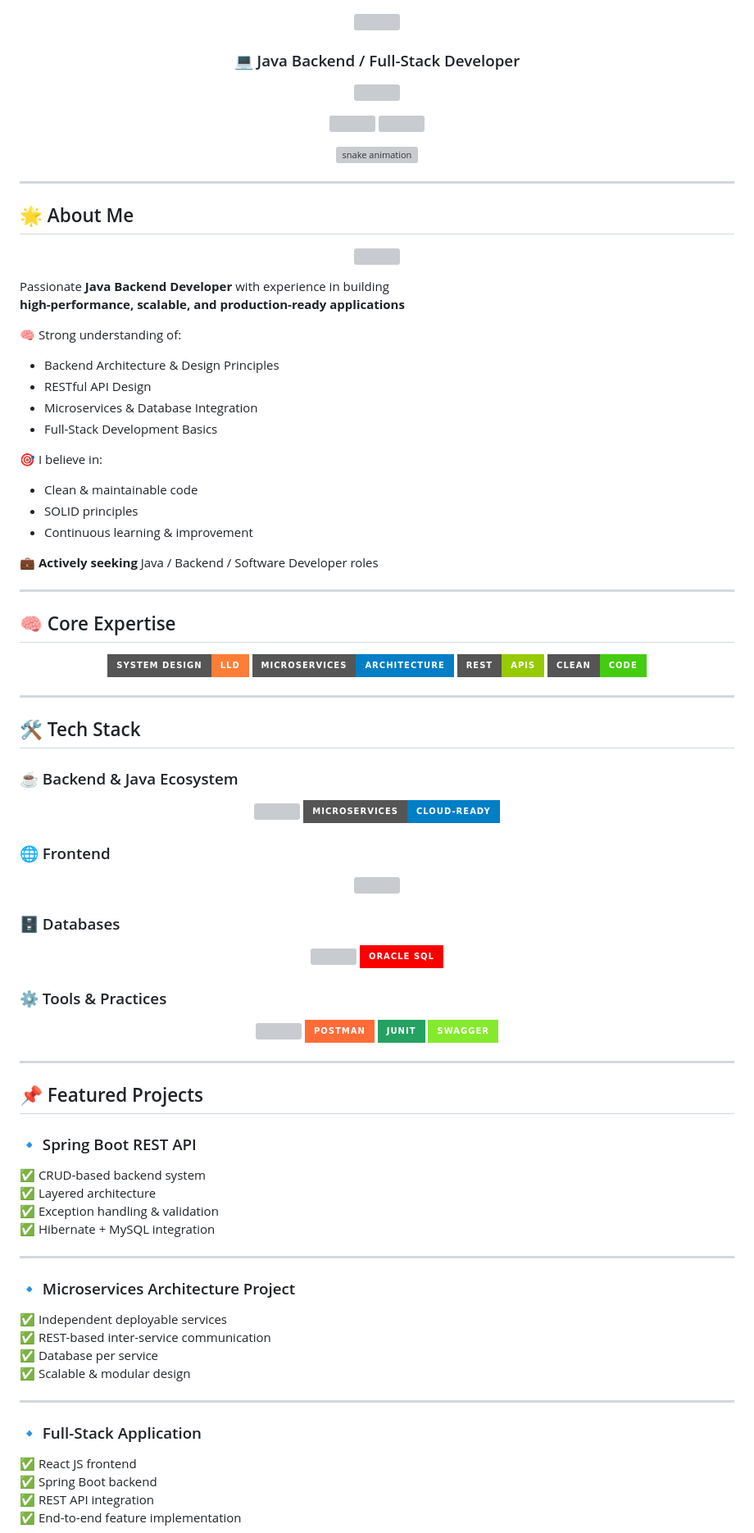
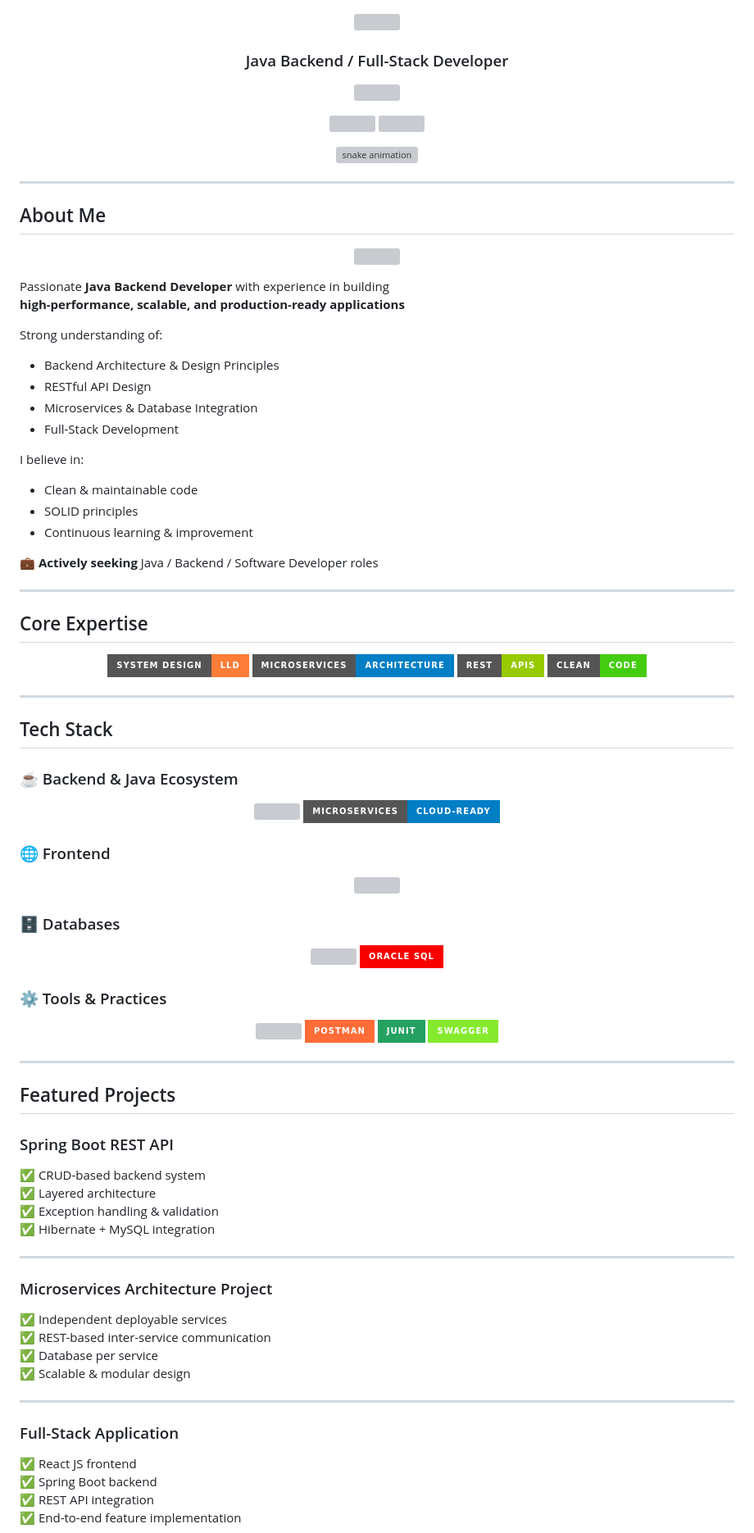
Before and after one commit to shakib2323/shakib2323, a Markdown page: README.md, the part around one of its changes. Shown at 82% size. Drawn GitHub-style; badges without logos; grey boxes are pictures that could not be loaded.

```diff
--- a/README.md
+++ b/README.md
@@ -2,7 +2,7 @@
   <img src="https://capsule-render.vercel.app/api?type=waving&color=0:00C2FF,50:8A2BE2,100:FF0080&height=200&section=header&text=Hi%20👋,%20I'm%20Shakib%20Ali&fontSize=42&fontColor=ffffff&animation=fadeIn&fontAlignY=38"/>
 </p>
 
-<h3 align="center">💻 Java Backend / Full-Stack Developer</h3>
+<h3 align="center">Java Backend / Full-Stack Developer</h3>
 
 <p align="center">
   <img src="https://readme-typing-svg.demolab.com/?lines=Java+Backend+Engineer;Spring+Boot+%7C+Microservices;REST+APIs+%7C+System+Design;Full-Stack+Developer+with+React;Clean+Code+%7C+Scalable+Systems&center=true&width=750&height=50&color=00C2FF&pause=1000"/>
@@ -19,7 +19,7 @@
 
 ---
 
-## 🌟 About Me
+## About Me
 
 <p align="center">
   <img src="https://readme-typing-svg.demolab.com/?lines=Passionate+Java+Backend+Developer;High-Performance+Backend+Systems;Production-Ready+Applications;Scalable+Architecture+Focused&center=true&width=700&height=40&color=F7DF1E"/>
@@ -28,13 +28,13 @@
  Passionate **Java Backend Developer** with experience in building
 **high-performance, scalable, and production-ready applications**
 
-🧠 Strong understanding of:
+Strong understanding of:
 - Backend Architecture & Design Principles
 - RESTful API Design
 - Microservices & Database Integration
-- Full-Stack Development Basics
+- Full-Stack Development
 
-🎯 I believe in:
+I believe in:
 - Clean & maintainable code
 - SOLID principles
 - Continuous learning & improvement
@@ -43,7 +43,7 @@
 
 ---
 
-## 🧠 Core Expertise
+## Core Expertise
 
 <p align="center">
   <img src="https://img.shields.io/badge/System%20Design-LLD-orange?style=for-the-badge"/>
@@ -54,7 +54,7 @@
 
 ---
 
-## 🛠️ Tech Stack
+## Tech Stack
 
 ### ☕ Backend & Java Ecosystem
 <p align="center">
@@ -83,9 +83,9 @@
 
 ---
 
-## 📌 Featured Projects
+## Featured Projects
 
-### 🔹 Spring Boot REST API
+###  Spring Boot REST API
 ✅ CRUD-based backend system
 ✅ Layered architecture
 ✅ Exception handling & validation
@@ -93,7 +93,7 @@
 
 ---
 
-### 🔹 Microservices Architecture Project
+### Microservices Architecture Project
 ✅ Independent deployable services
 ✅ REST-based inter-service communication
 ✅ Database per service
@@ -101,7 +101,7 @@
 
 ---
 
-### 🔹 Full-Stack Application
+### Full-Stack Application
 ✅ React JS frontend
 ✅ Spring Boot backend
 ✅ REST API integration
```
Also changed, not shown: other parts of README.md (+5 -5 lines).
